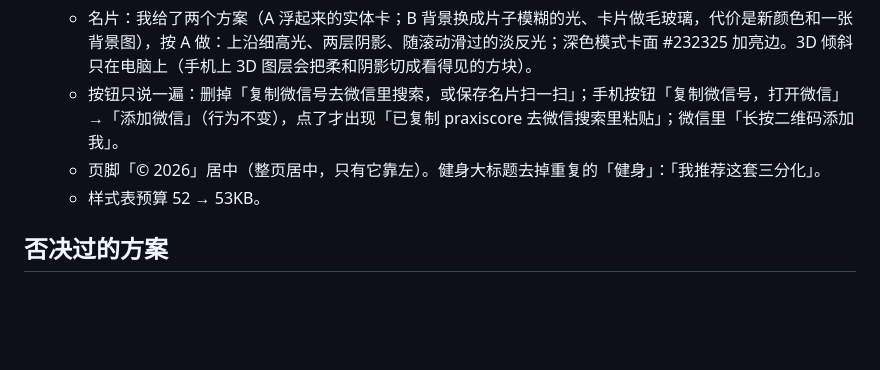
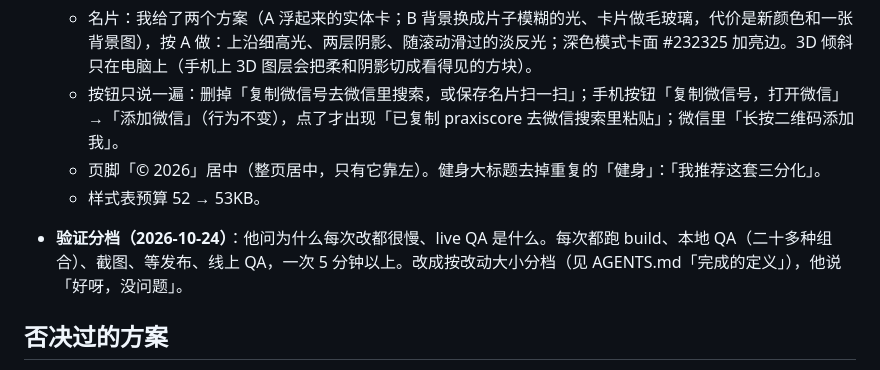
Before and after one commit to qinxujunai/qinxujunai.github.io, a Markdown page: CLAUDE.md, the part around the change. Drawn GitHub-style; blank space fills up the shorter version.

```diff
--- a/CLAUDE.md
+++ b/CLAUDE.md
@@ -251,6 +251,8 @@
   - 页脚「© 2026」居中（整页居中，只有它靠左）。健身大标题去掉重复的「健身」：「我推荐这套三分化」。
   - 样式表预算 52 → 53KB。
 
+- **验证分档（2026-10-24）**：他问为什么每次改都很慢、live QA 是什么。每次都跑 build、本地 QA（二十多种组合）、截图、等发布、线上 QA，一次 5 分钟以上。改成按改动大小分档（见 AGENTS.md「完成的定义」），他说「好呀，没问题」。
+
 ## 否决过的方案
 - **签名字体**（v4.4，2026-10-20 定稿：马善政楷书 + 朱印）：
   - v1–v3 用刘建毛草；v4 改龙藏体加印，他说「甚至没之前的好看」。
```
Also changed, not shown: AGENTS.md (+5 -0 lines).
